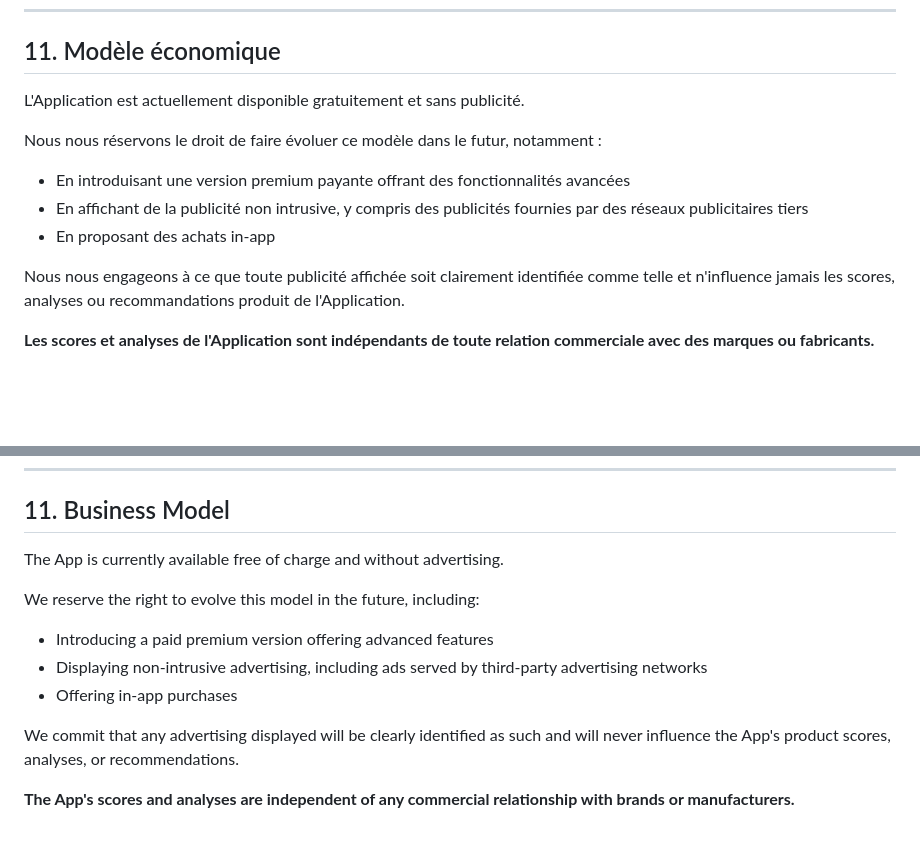
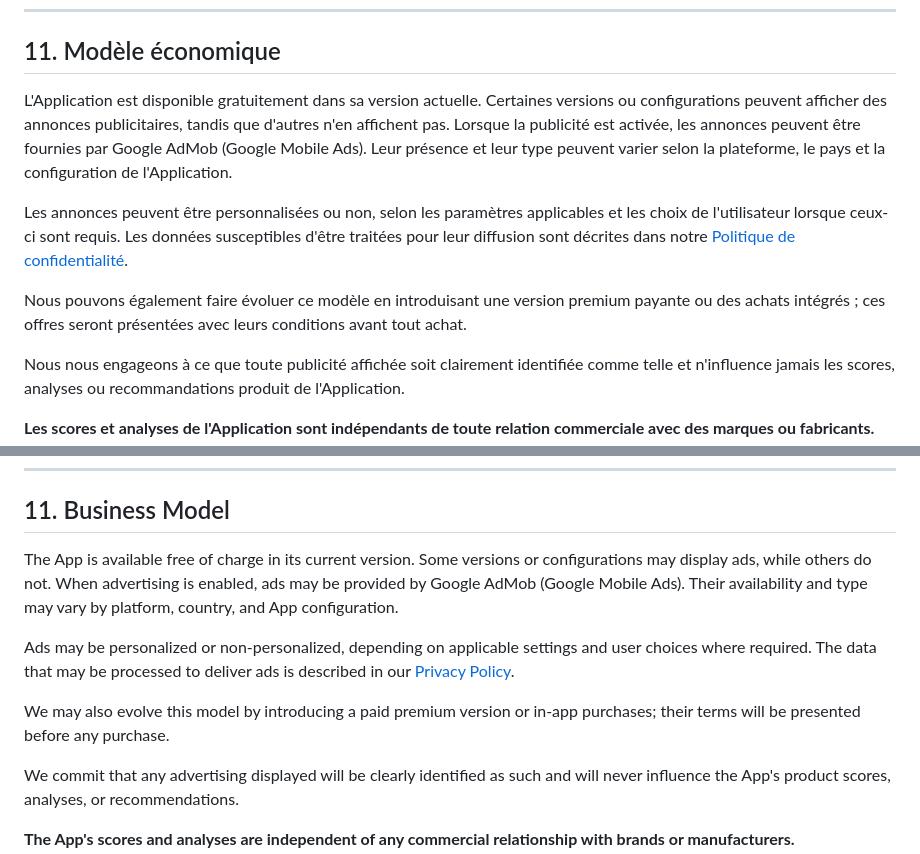
Before and after one commit to SupportAchApp/ach-legal, a Markdown page: terms-and-conditions.md, 2 parts joined by grey strips. GitHub-like rendering; blank space fills up the shorter version.

Commit message:
Describe conditional AdMob ads in Ach terms
Updated the business model section to clarify advertising practices and potential future changes.

```diff
--- a/terms-and-conditions.md
+++ b/terms-and-conditions.md
@@ -171,12 +171,11 @@ Nous nous réservons le droit de :
 
 ## 11. Modèle économique
 
-L'Application est actuellement disponible gratuitement et sans publicité.
+L'Application est disponible gratuitement dans sa version actuelle. Certaines versions ou configurations peuvent afficher des annonces publicitaires, tandis que d'autres n'en affichent pas. Lorsque la publicité est activée, les annonces peuvent être fournies par Google AdMob (Google Mobile Ads). Leur présence et leur type peuvent varier selon la plateforme, le pays et la configuration de l'Application.
 
-Nous nous réservons le droit de faire évoluer ce modèle dans le futur, notamment :
-- En introduisant une version premium payante offrant des fonctionnalités avancées
-- En affichant de la publicité non intrusive, y compris des publicités fournies par des réseaux publicitaires tiers
-- En proposant des achats in-app
+Les annonces peuvent être personnalisées ou non, selon les paramètres applicables et les choix de l'utilisateur lorsque ceux-ci sont requis. Les données susceptibles d'être traitées pour leur diffusion sont décrites dans notre [Politique de confidentialité](https://supportachapp.github.io/ach-legal/privacy-policy.html).
+
+Nous pouvons également faire évoluer ce modèle en introduisant une version premium payante ou des achats intégrés ; ces offres seront présentées avec leurs conditions avant tout achat.
 
 Nous nous engageons à ce que toute publicité affichée soit clairement identifiée comme telle et n'influence jamais les scores, analyses ou recommandations produit de l'Application.
 
@@ -389,12 +388,11 @@ We reserve the right to:
 
 ## 11. Business Model
 
-The App is currently available free of charge and without advertising.
+The App is available free of charge in its current version. Some versions or configurations may display ads, while others do not. When advertising is enabled, ads may be provided by Google AdMob (Google Mobile Ads). Their availability and type may vary by platform, country, and App configuration.
 
-We reserve the right to evolve this model in the future, including:
-- Introducing a paid premium version offering advanced features
-- Displaying non-intrusive advertising, including ads served by third-party advertising networks
-- Offering in-app purchases
+Ads may be personalized or non-personalized, depending on applicable settings and user choices where required. The data that may be processed to deliver ads is described in our [Privacy Policy](https://supportachapp.github.io/ach-legal/privacy-policy.html).
+
+We may also evolve this model by introducing a paid premium version or in-app purchases; their terms will be presented before any purchase.
 
 We commit that any advertising displayed will be clearly identified as such and will never influence the App's product scores, analyses, or recommendations.
 
```
